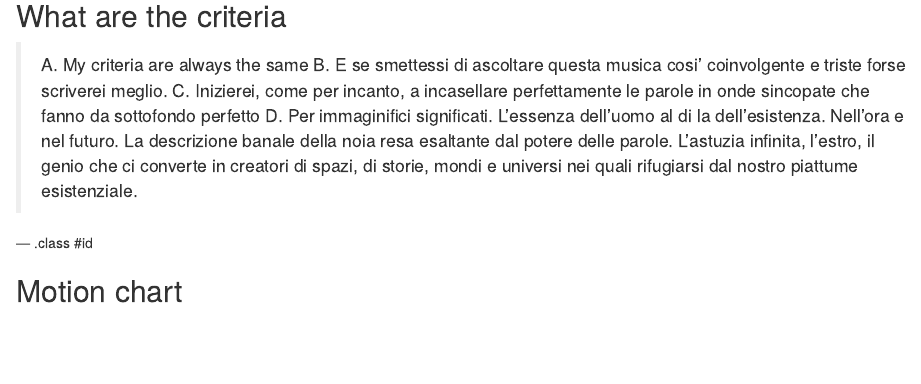
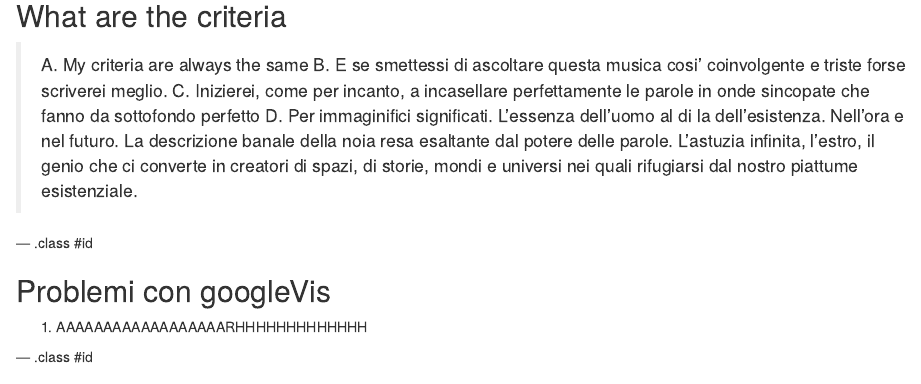
Before and after one commit to pacoraggio/MelbourneHousePricesMap, an R Markdown document (index.Rmd): the page in a window 1100 px wide, from 310 px down. Rendered offline with R 4.5, knitr and Pandoc, with nearby package versions; some code elsewhere in the file could not run offline.

Commit message:
new test

````diff
--- a/index.Rmd
+++ b/index.Rmd
@@ -29,6 +29,12 @@ logo        : MelbourneLogo.png
 
 --- .class #id
 
+## Problemi con googleVis
+
+1. AAAAAAAAAAAAAAAAAARHHHHHHHHHHHHH
+
+--- .class #id
+
 ## Motion chart
 
 ```{r echo=FALSE, results='asis', message=FALSE}
````
Also changed, not shown: index.html, index.md.
